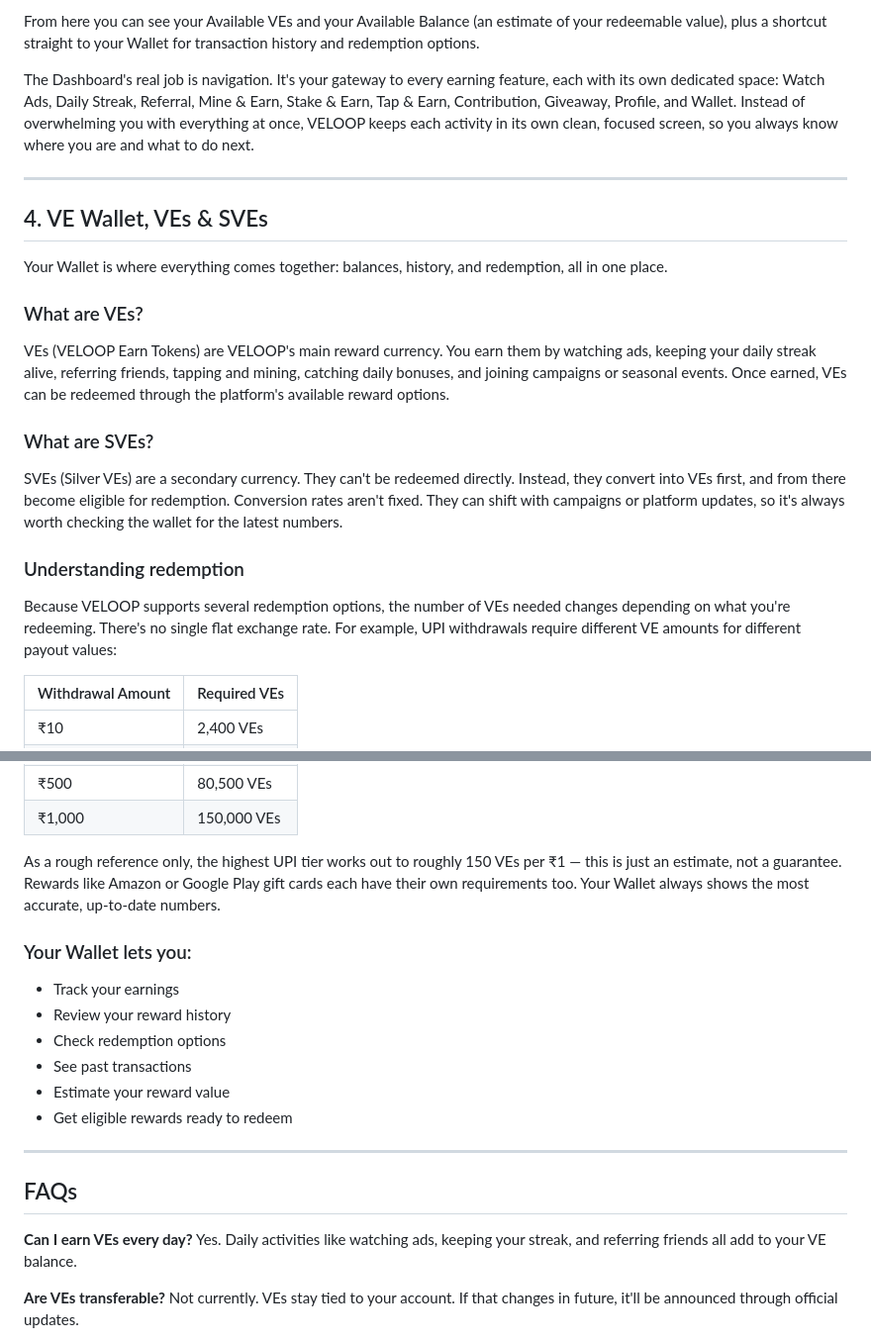
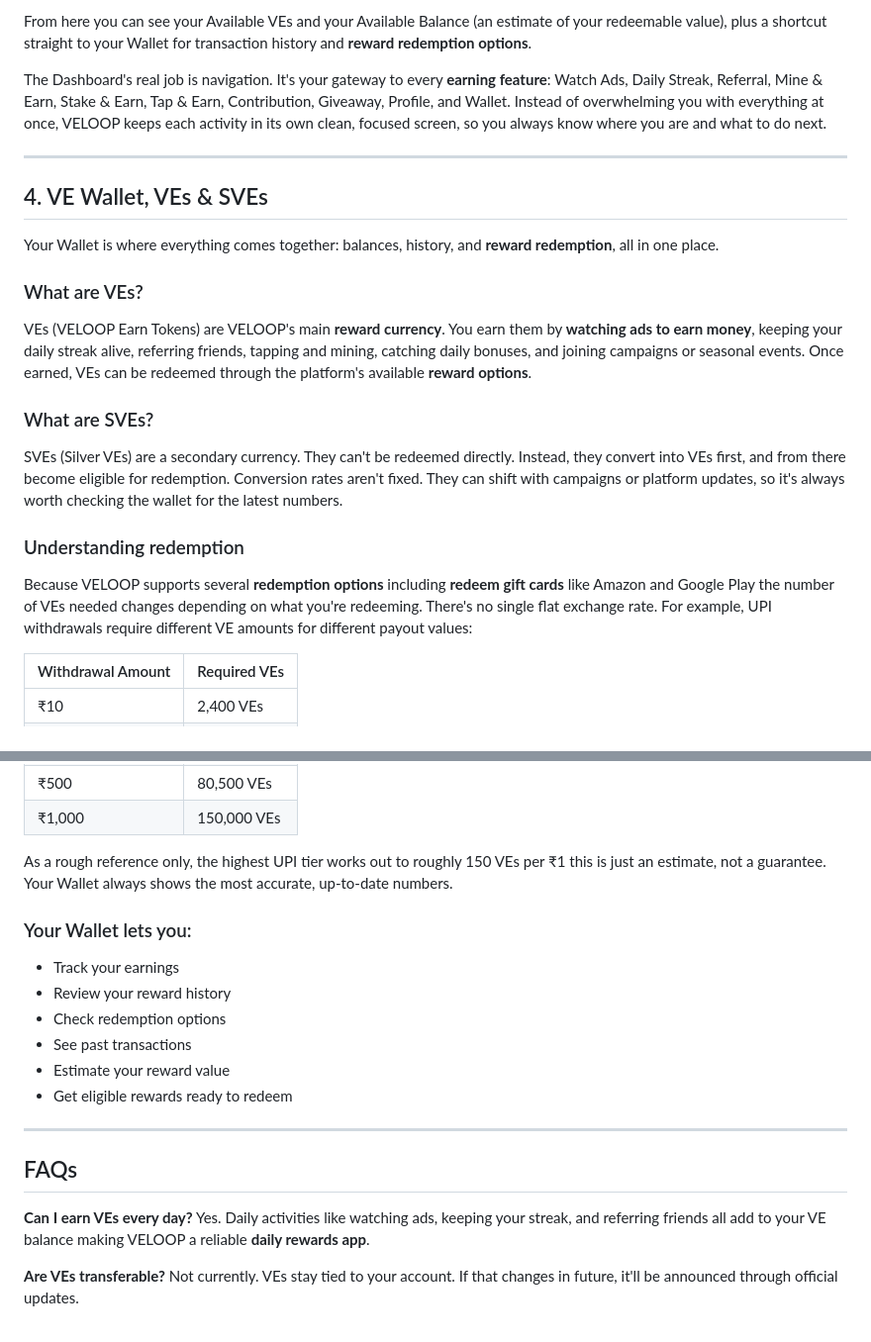
Before and after one commit to kartik927992/veloop-rewards-content-task-Kartik, a Markdown page: README.md, 2 parts joined by grey strips. Shown at 99% size. GitHub-like rendering.

```diff
--- a/README.md
+++ b/README.md
@@ -74,17 +74,17 @@ Once you log in, the Dashboard is your home base. It's a quick snapshot of your
 
-From here you can see your Available VEs and your Available Balance (an estimate of your redeemable value), plus a shortcut straight to your Wallet for transaction history and redemption options.
+From here you can see your Available VEs and your Available Balance (an estimate of your redeemable value), plus a shortcut straight to your Wallet for transaction history and **reward redemption options**.
 
-The Dashboard's real job is navigation. It's your gateway to every earning feature, each with its own dedicated space: Watch Ads, Daily Streak, Referral, Mine & Earn, Stake & Earn, Tap & Earn, Contribution, Giveaway, Profile, and Wallet. Instead of overwhelming you with everything at once, VELOOP keeps each activity in its own clean, focused screen, so you always know where you are and what to do next.
+The Dashboard's real job is navigation. It's your gateway to every **earning feature**: Watch Ads, Daily Streak, Referral, Mine & Earn, Stake & Earn, Tap & Earn, Contribution, Giveaway, Profile, and Wallet. Instead of overwhelming you with everything at once, VELOOP keeps each activity in its own clean, focused screen, so you always know where you are and what to do next.
 
 ---
 
 ## 4. VE Wallet, VEs & SVEs
 
-Your Wallet is where everything comes together: balances, history, and redemption, all in one place.
+Your Wallet is where everything comes together: balances, history, and **reward redemption**, all in one place.
 
 ### What are VEs?
 
-VEs (VELOOP Earn Tokens) are VELOOP's main reward currency. You earn them by watching ads, keeping your daily streak alive, referring friends, tapping and mining, catching daily bonuses, and joining campaigns or seasonal events. Once earned, VEs can be redeemed through the platform's available reward options.
+VEs (VELOOP Earn Tokens) are VELOOP's main **reward currency**. You earn them by **watching ads to earn money**, keeping your daily streak alive, referring friends, tapping and mining, catching daily bonuses, and joining campaigns or seasonal events. Once earned, VEs can be redeemed through the platform's available **reward options**.
 
 ### What are SVEs?
 
@@ -92,7 +92,7 @@ SVEs (Silver VEs) are a secondary currency. They can't be redeemed directly. Ins
 
 ### Understanding redemption
 
-Because VELOOP supports several redemption options, the number of VEs needed changes depending on what you're redeeming. There's no single flat exchange rate. For example, UPI withdrawals require different VE amounts for different payout values:
+Because VELOOP supports several **redemption options**  including **redeem gift cards** like Amazon and Google Play  the number of VEs needed changes depending on what you're redeeming. There's no single flat exchange rate. For example, UPI withdrawals require different VE amounts for different payout values:
 
 | Withdrawal Amount | Required VEs |
 |---|---|
@@ -105,7 +105,7 @@ Because VELOOP supports several redemption options, the number of VEs needed cha
 | ₹500 | 80,500 VEs |
 | ₹1,000 | 150,000 VEs |
 
-As a rough reference only, the highest UPI tier works out to roughly 150 VEs per ₹1 — this is just an estimate, not a guarantee. Rewards like Amazon or Google Play gift cards each have their own requirements too. Your Wallet always shows the most accurate, up-to-date numbers.
+As a rough reference only, the highest UPI tier works out to roughly 150 VEs per ₹1  this is just an estimate, not a guarantee. Your Wallet always shows the most accurate, up-to-date numbers.
 
 ### Your Wallet lets you:
 
@@ -121,7 +121,7 @@ As a rough reference only, the highest UPI tier works out to roughly 150 VEs per
 ## FAQs
 
 **Can I earn VEs every day?**
-Yes. Daily activities like watching ads, keeping your streak, and referring friends all add to your VE balance.
+Yes. Daily activities like watching ads, keeping your streak, and referring friends all add to your VE balance  making VELOOP a reliable **daily rewards app**.
 
 **Are VEs transferable?**
 Not currently. VEs stay tied to your account. If that changes in future, it'll be announced through official updates.
```
Also changed, not shown: other parts of README.md (+15 -15 lines).
